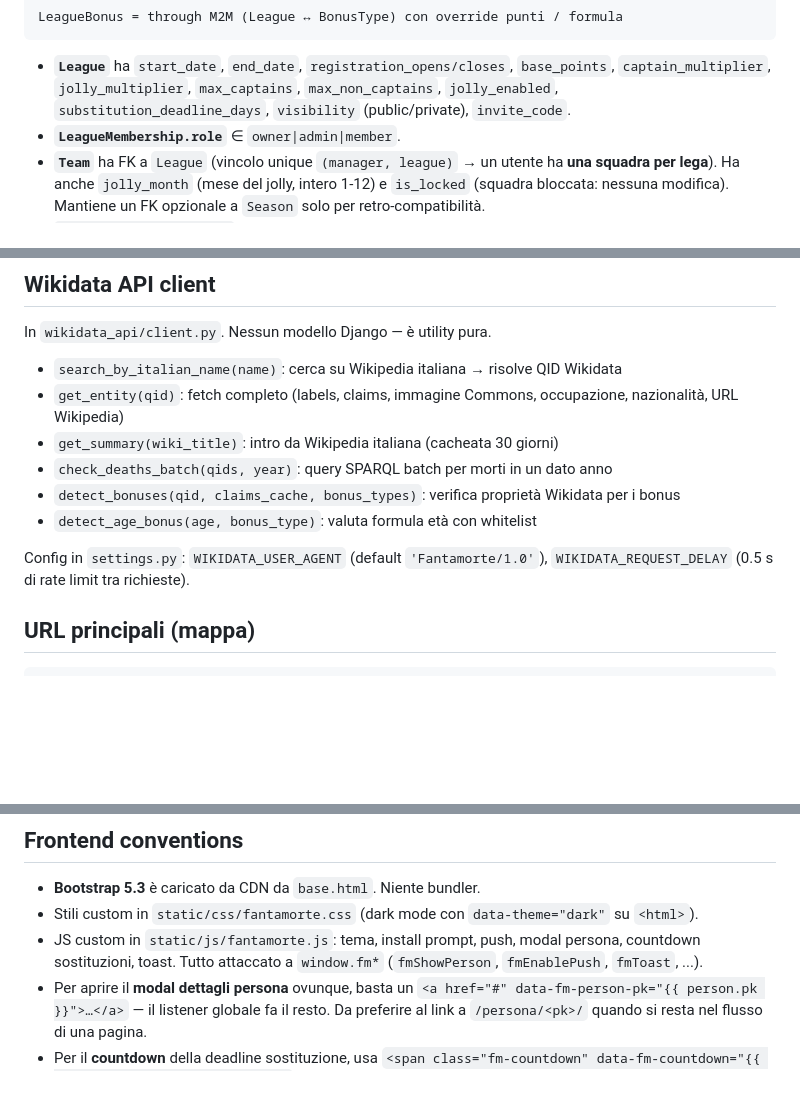
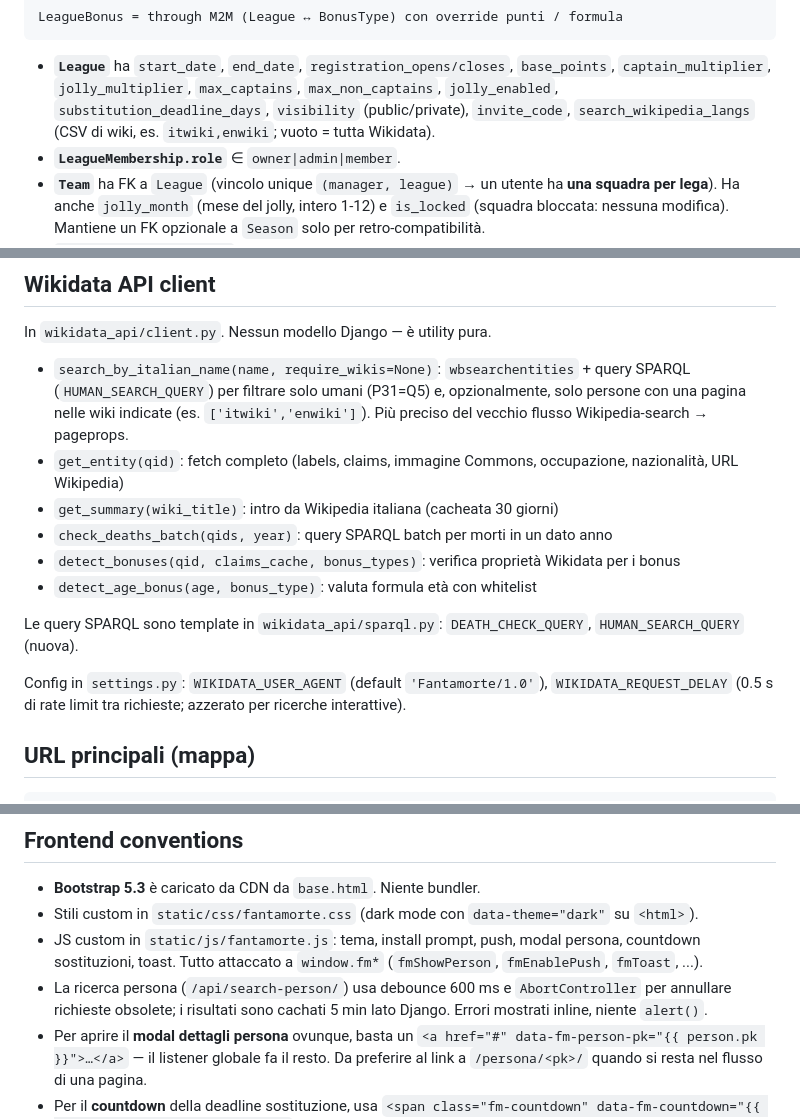
Before and after one commit to gcerretani/fantamorte, a Markdown page: CLAUDE.md, 3 parts joined by grey strips. GitHub-like rendering; blank space fills up the shorter version.

```diff
--- a/CLAUDE.md
+++ b/CLAUDE.md
@@ -80,7 +80,8 @@ LeagueBonus = through M2M (League ↔ BonusType) con override punti / formula
 - **`League`** ha `start_date`, `end_date`, `registration_opens/closes`,
   `base_points`, `captain_multiplier`, `jolly_multiplier`,
   `max_captains`, `max_non_captains`, `jolly_enabled`,
-  `substitution_deadline_days`, `visibility` (public/private), `invite_code`.
+  `substitution_deadline_days`, `visibility` (public/private), `invite_code`,
+  `search_wikipedia_langs` (CSV di wiki, es. `itwiki,enwiki`; vuoto = tutta Wikidata).
 - **`LeagueMembership.role`** ∈ `owner|admin|member`.
 - **`Team`** ha FK a `League` (vincolo unique `(manager, league)` →
   un utente ha **una squadra per lega**). Ha anche `jolly_month` (mese del
@@ -168,15 +169,22 @@ API pubblica:
 
 In `wikidata_api/client.py`. Nessun modello Django — è utility pura.
 
-- `search_by_italian_name(name)`: cerca su Wikipedia italiana → risolve QID Wikidata
+- `search_by_italian_name(name, require_wikis=None)`: `wbsearchentities` + query SPARQL
+  (`HUMAN_SEARCH_QUERY`) per filtrare solo umani (P31=Q5) e, opzionalmente, solo persone
+  con una pagina nelle wiki indicate (es. `['itwiki','enwiki']`). Più preciso del vecchio
+  flusso Wikipedia-search → pageprops.
 - `get_entity(qid)`: fetch completo (labels, claims, immagine Commons, occupazione, nazionalità, URL Wikipedia)
 - `get_summary(wiki_title)`: intro da Wikipedia italiana (cacheata 30 giorni)
 - `check_deaths_batch(qids, year)`: query SPARQL batch per morti in un dato anno
 - `detect_bonuses(qid, claims_cache, bonus_types)`: verifica proprietà Wikidata per i bonus
 - `detect_age_bonus(age, bonus_type)`: valuta formula età con whitelist
 
+Le query SPARQL sono template in `wikidata_api/sparql.py`:
+`DEATH_CHECK_QUERY`, `HUMAN_SEARCH_QUERY` (nuova).
+
 Config in `settings.py`: `WIKIDATA_USER_AGENT` (default `'Fantamorte/1.0'`),
-`WIKIDATA_REQUEST_DELAY` (0.5 s di rate limit tra richieste).
+`WIKIDATA_REQUEST_DELAY` (0.5 s di rate limit tra richieste; azzerato per ricerche
+interattive).
 
 ## URL principali (mappa)
 
@@ -221,6 +229,9 @@ Config in `settings.py`: `WIKIDATA_USER_AGENT` (default `'Fantamorte/1.0'`),
 - JS custom in `static/js/fantamorte.js`: tema, install prompt, push,
   modal persona, countdown sostituzioni, toast. Tutto attaccato a
   `window.fm*` (`fmShowPerson`, `fmEnablePush`, `fmToast`, ...).
+- La ricerca persona (`/api/search-person/`) usa debounce 600 ms e
+  `AbortController` per annullare richieste obsolete; i risultati sono
+  cachati 5 min lato Django. Errori mostrati inline, niente `alert()`.
 - Per aprire il **modal dettagli persona** ovunque, basta un
   `<a href="#" data-fm-person-pk="{{ person.pk }}">…</a>` — il listener
   globale fa il resto. Da preferire al link a `/persona/<pk>/` quando si
```
Also changed, not shown: other parts of CLAUDE.md (+1 -2 lines).
